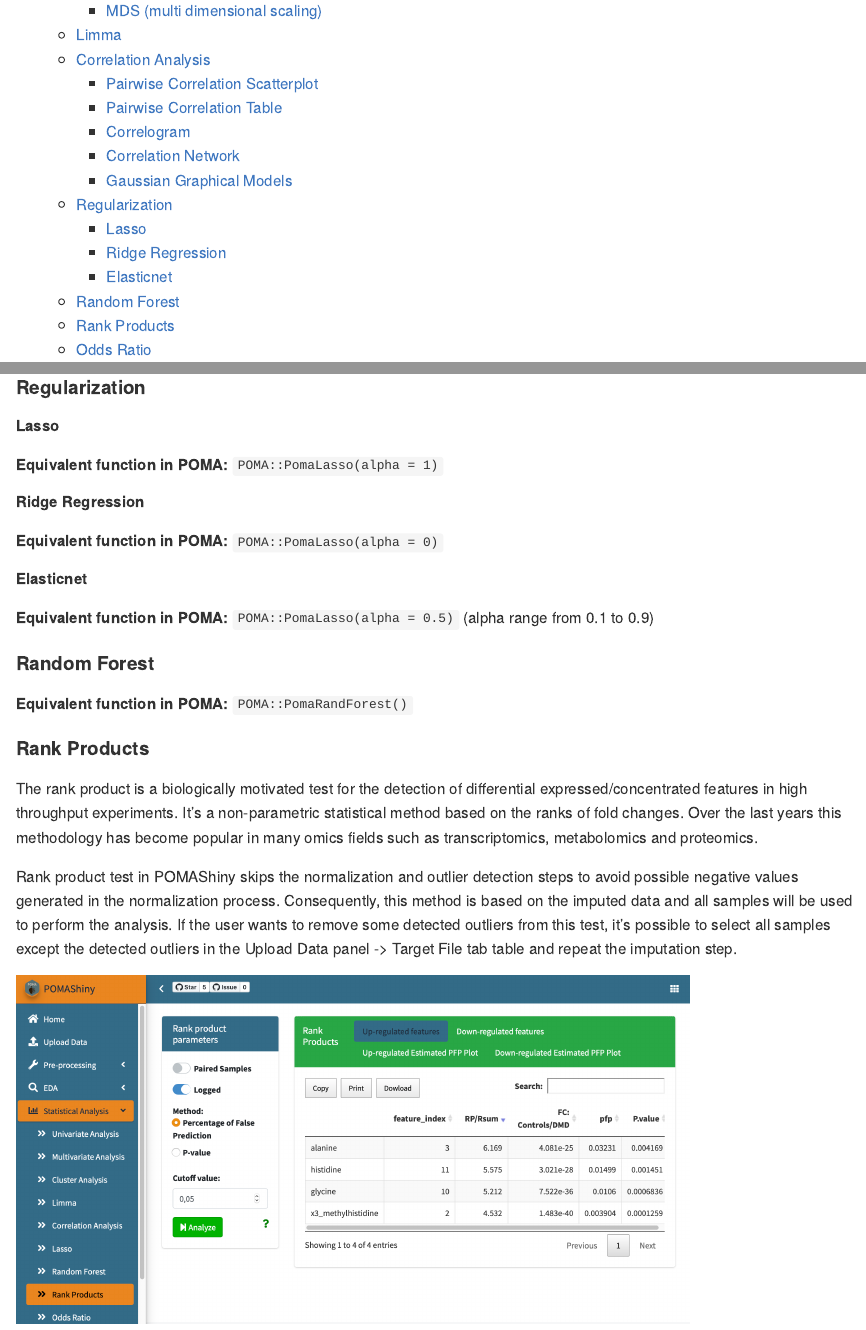
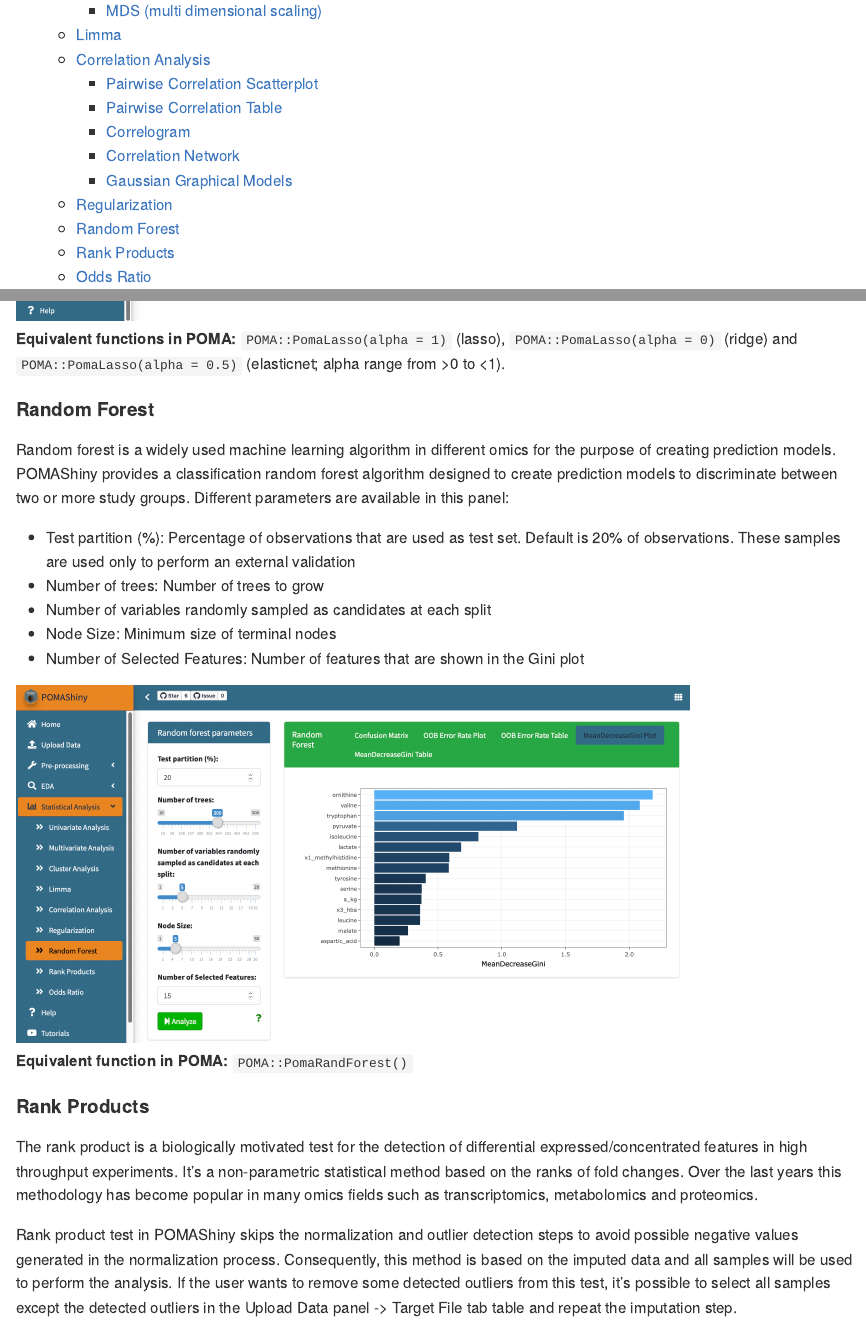
Before and after one commit to pcastellanoescuder/POMAShiny, an R Markdown document (app/mds/help.Rmd): the page in a window 1100 px wide, from 670 px down, and a second part further down, joined at a grey line. The pictures show the output file app/mds/help.md that the author committed with the source, drawn offline in the style of GitHub.

Commit message:
random forest help

```diff
--- a/app/mds/help.Rmd
+++ b/app/mds/help.Rmd
@@ -300,21 +300,21 @@ POMAShiny scatterplot allows users to explore the correlation between two featur
 
 #### Regularization
 
-##### Lasso
+<img src="pix/lasso.png" width="80%"/>
 
-**Equivalent function in POMA:** `POMA::PomaLasso(alpha = 1)`
-
-##### Ridge Regression
-
-**Equivalent function in POMA:** `POMA::PomaLasso(alpha = 0)`
-
-##### Elasticnet
-
-**Equivalent function in POMA:** `POMA::PomaLasso(alpha = 0.5)` (alpha range from 0.1 to 0.9)
+**Equivalent functions in POMA:** `POMA::PomaLasso(alpha = 1)` (lasso), `POMA::PomaLasso(alpha = 0)` (ridge) and `POMA::PomaLasso(alpha = 0.5)` (elasticnet; alpha range from >0 to <1).
 
 #### Random Forest
 
+Random forest is a widely used machine learning algorithm in different omics for the purpose of creating prediction models. POMAShiny provides a classification random forest algorithm designed to create prediction models to discriminate between two or more study groups. Different parameters are available in this panel:
 
+  - Test partition (%): Percentage of observations that are used as test set. Default is 20% of observations. These samples are used only to perform an external validation
+  - Number of trees: Number of trees to grow
+  - Number of variables randomly sampled as candidates at each split
+  - Node Size: Minimum size of terminal nodes
+  - Number of Selected Features: Number of features that are shown in the Gini plot
+
+<img src="pix/randomforest.png" width="80%"/>
 
 **Equivalent function in POMA:** `POMA::PomaRandForest()`
 
```
Also changed, not shown: app/mds/help.md, app/mds/pix/lasso.png (added), app/mds/pix/randomforest.png (added).
